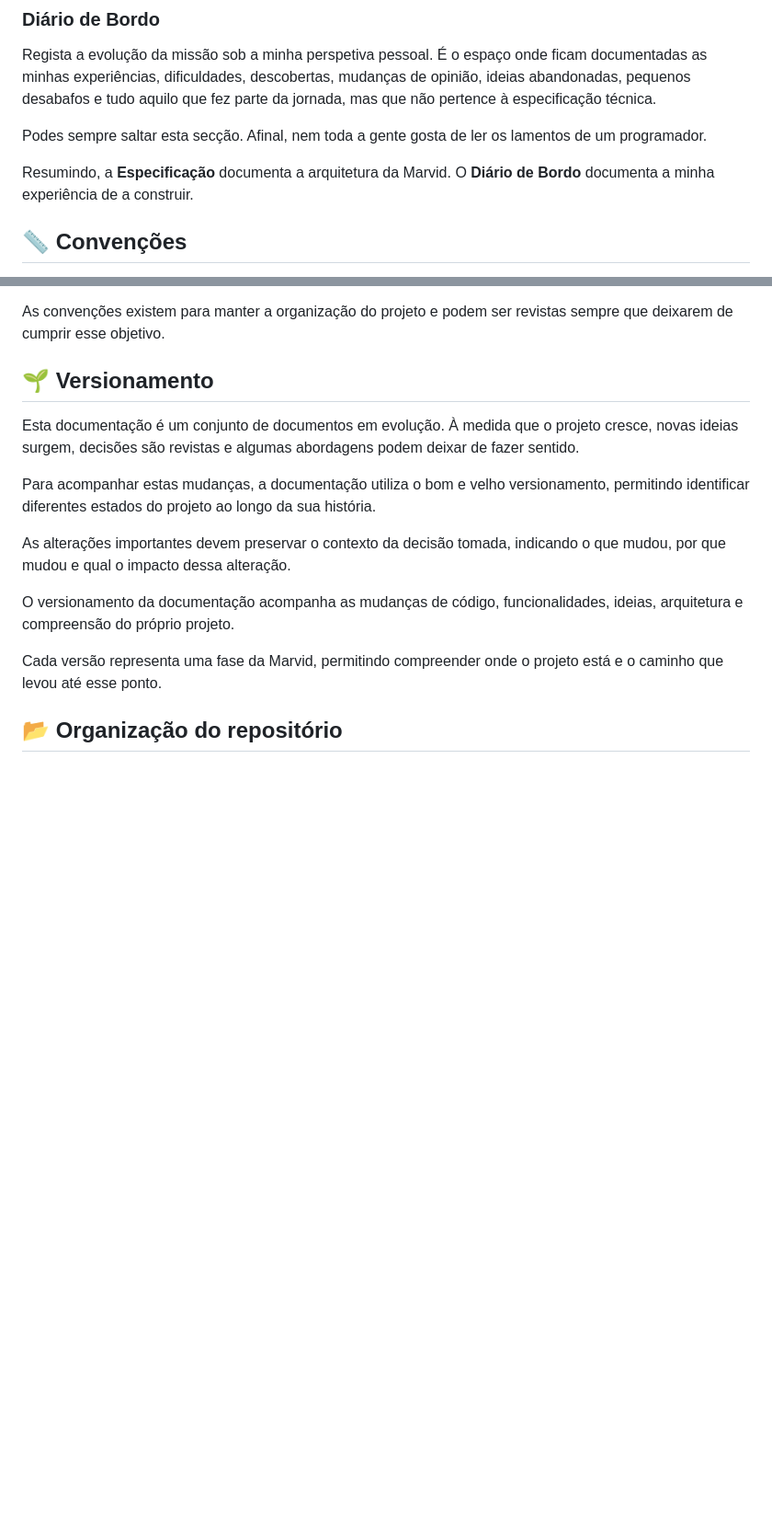
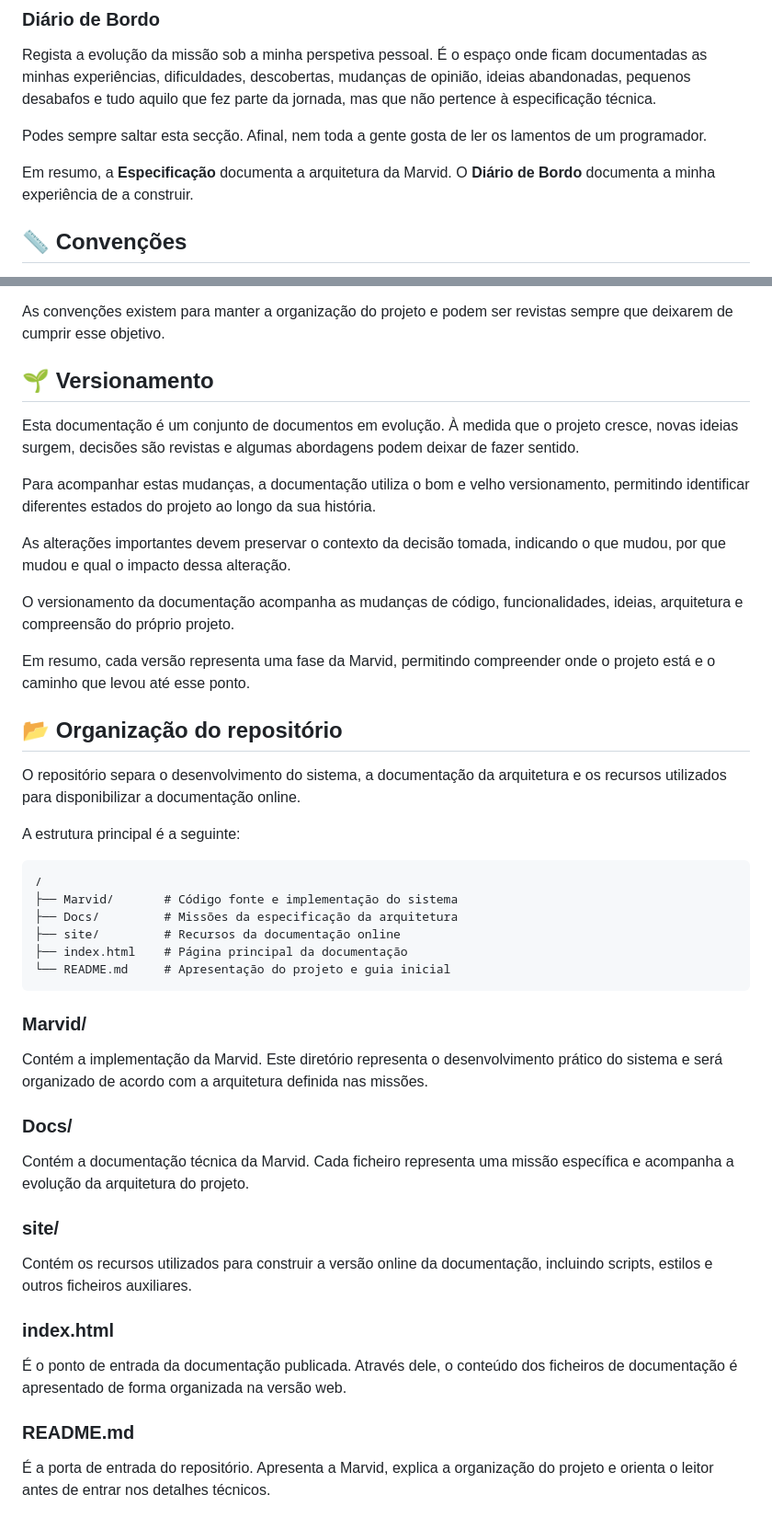
Before and after one commit to Vidal-m/Marvid, a Markdown page: README.md, 2 parts joined by grey strips. Shown at 92% size. Rendered like a GitHub page; blank space fills up the shorter version.

````diff
--- a/README.md
+++ b/README.md
@@ -108,8 +76,7 @@ Regista a evolução da missão sob a minha perspetiva pessoal. É o espaço ond
 
 Podes sempre saltar esta secção. Afinal, nem toda a gente gosta de ler os lamentos de um programador.
 
-Resumindo, a **Especificação** documenta a arquitetura da Marvid. O **Diário de Bordo** documenta a minha experiência de a construir.
-
+Em resumo, a **Especificação** documenta a arquitetura da Marvid. O **Diário de Bordo** documenta a minha experiência de a construir.
 
 ## 📏 Convenções
 
@@ -158,8 +124,39 @@ As alterações importantes devem preservar o contexto da decisão tomada, indic
 
 O versionamento da documentação acompanha as mudanças de código, funcionalidades, ideias, arquitetura e compreensão do próprio projeto.
 
-Cada versão representa uma fase da Marvid, permitindo compreender onde o projeto está e o caminho que levou até esse ponto.
-
-
+Em resumo, cada versão representa uma fase da Marvid, permitindo compreender onde o projeto está e o caminho que levou até esse ponto.
 
 ## 📂 Organização do repositório
+
+O repositório separa o desenvolvimento do sistema, a documentação da arquitetura e os recursos utilizados para disponibilizar a documentação online.
+
+A estrutura principal é a seguinte:
+
+```text
+/
+├── Marvid/       # Código fonte e implementação do sistema
+├── Docs/         # Missões da especificação da arquitetura
+├── site/         # Recursos da documentação online
+├── index.html    # Página principal da documentação
+└── README.md     # Apresentação do projeto e guia inicial
+```
+
+### Marvid/
+
+Contém a implementação da Marvid. Este diretório representa o desenvolvimento prático do sistema e será organizado de acordo com a arquitetura definida nas missões.
+
+### Docs/
+
+Contém a documentação técnica da Marvid. Cada ficheiro representa uma missão específica e acompanha a evolução da arquitetura do projeto.
+
+### site/
+
+Contém os recursos utilizados para construir a versão online da documentação, incluindo scripts, estilos e outros ficheiros auxiliares.
+
+### index.html
+
+É o ponto de entrada da documentação publicada. Através dele, o conteúdo dos ficheiros de documentação é apresentado de forma organizada na versão web.
+
+### README.md
+
+É a porta de entrada do repositório. Apresenta a Marvid, explica a organização do projeto e orienta o leitor antes de entrar nos detalhes técnicos.
````
Also changed, not shown: other parts of README.md (+5 -38 lines).
